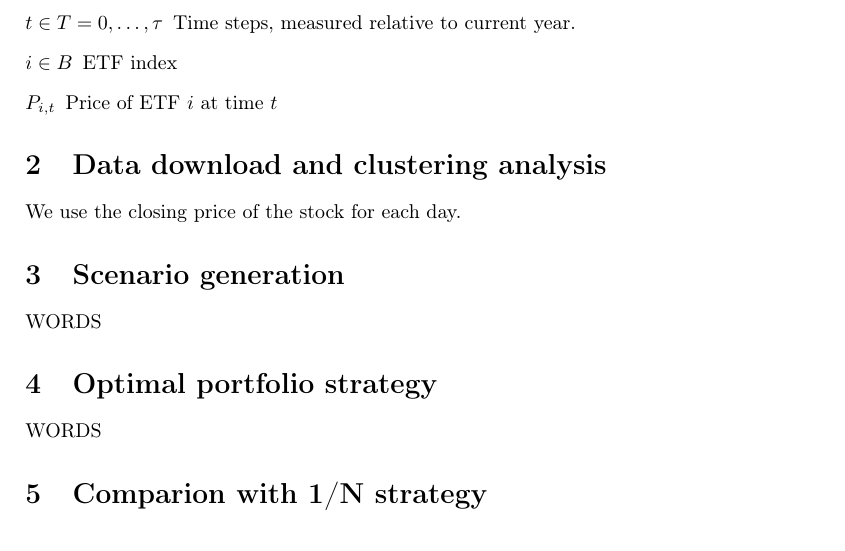
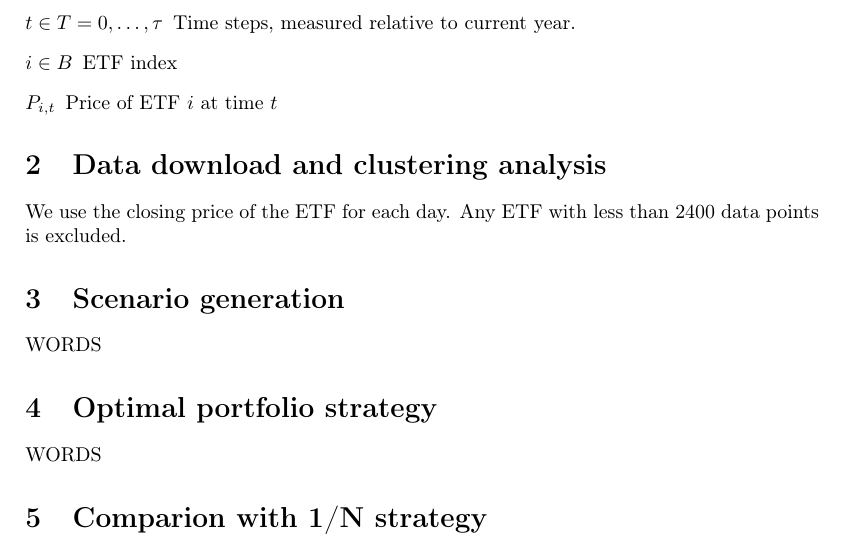
Before and after one commit to TueVJ/OptFinFinalExam, a LaTeX document (tex/report.tex, which reads tex/dataclustering.tex): part of page 1 of 2, cut so that both start at the same text. Compiled offline with pdfLaTeX.

Commit message:
filechanges

```diff
--- a/tex/dataclustering.tex
+++ b/tex/dataclustering.tex
@@ -1,3 +1,4 @@
 \section{Data download and clustering analysis}
 
-We use the closing price of the stock for each day.
+We use the closing price of the ETF for each day.
+Any ETF with less than 2400 data points is excluded.
```
